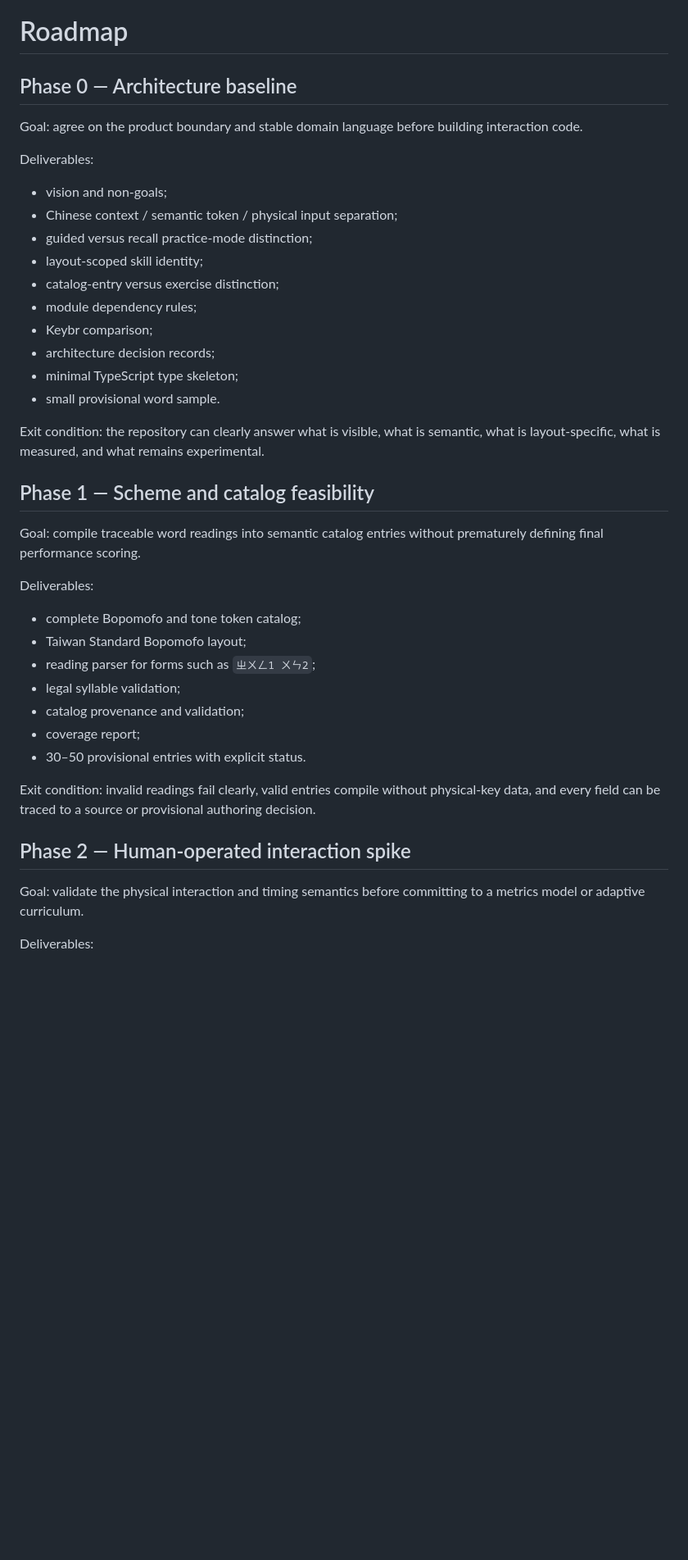
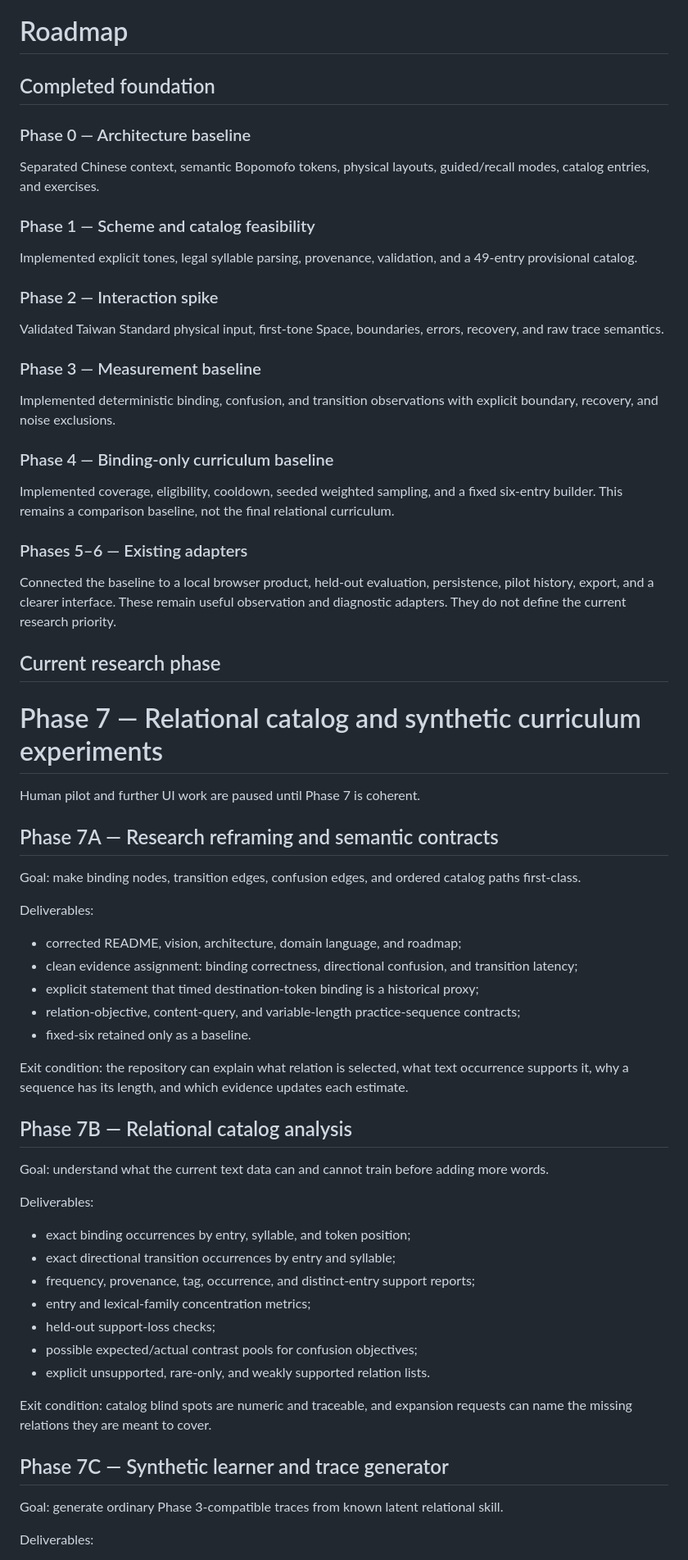
Before and after one commit to a20030824/bopomofo-trainer, a Markdown page: docs/roadmap.md, the part around one of its changes. Shown at 82% size. Rendered like a GitHub page; blank space fills up the shorter version.

Commit message:
docs: prioritize relational simulation roadmap

```diff
--- a/docs/roadmap.md
+++ b/docs/roadmap.md
@@ -1,43 +1,70 @@
 # Roadmap
 
-## Phase 0 — Architecture baseline
+## Completed foundation
 
-Goal: agree on the product boundary and stable domain language before building interaction code.
+### Phase 0 — Architecture baseline
+
+Separated Chinese context, semantic Bopomofo tokens, physical layouts, guided/recall modes, catalog entries, and exercises.
+
+### Phase 1 — Scheme and catalog feasibility
+
+Implemented explicit tones, legal syllable parsing, provenance, validation, and a 49-entry provisional catalog.
+
+### Phase 2 — Interaction spike
+
+Validated Taiwan Standard physical input, first-tone Space, boundaries, errors, recovery, and raw trace semantics.
+
+### Phase 3 — Measurement baseline
+
+Implemented deterministic binding, confusion, and transition observations with explicit boundary, recovery, and noise exclusions.
+
+### Phase 4 — Binding-only curriculum baseline
+
+Implemented coverage, eligibility, cooldown, seeded weighted sampling, and a fixed six-entry builder. This remains a comparison baseline, not the final relational curriculum.
+
+### Phases 5–6 — Existing adapters
+
+Connected the baseline to a local browser product, held-out evaluation, persistence, pilot history, export, and a clearer interface. These remain useful observation and diagnostic adapters. They do not define the current research priority.
+
+## Current research phase
+
+# Phase 7 — Relational catalog and synthetic curriculum experiments
+
+Human pilot and further UI work are paused until Phase 7 is coherent.
+
+## Phase 7A — Research reframing and semantic contracts
+
+Goal: make binding nodes, transition edges, confusion edges, and ordered catalog paths first-class.
 
 Deliverables:
 
-- vision and non-goals;
-- Chinese context / semantic token / physical input separation;
-- guided versus recall practice-mode distinction;
-- layout-scoped skill identity;
-- catalog-entry versus exercise distinction;
-- module dependency rules;
-- Keybr comparison;
-- architecture decision records;
-- minimal TypeScript type skeleton;
-- small provisional word sample.
+- corrected README, vision, architecture, domain language, and roadmap;
+- clean evidence assignment: binding correctness, directional confusion, and transition latency;
+- explicit statement that timed destination-token binding is a historical proxy;
+- relation-objective, content-query, and variable-length practice-sequence contracts;
+- fixed-six retained only as a baseline.
 
-Exit condition: the repository can clearly answer what is visible, what is semantic, what is layout-specific, what is measured, and what remains experimental.
+Exit condition: the repository can explain what relation is selected, what text occurrence supports it, why a sequence has its length, and which evidence updates each estimate.
 
-## Phase 1 — Scheme and catalog feasibility
+## Phase 7B — Relational catalog analysis
 
-Goal: compile traceable word readings into semantic catalog entries without prematurely defining final performance scoring.
+Goal: understand what the current text data can and cannot train before adding more words.
 
 Deliverables:
 
-- complete Bopomofo and tone token catalog;
-- Taiwan Standard Bopomofo layout;
-- reading parser for forms such as `ㄓㄨㄥ1 ㄨㄣ2`;
-- legal syllable validation;
-- catalog provenance and validation;
-- coverage report;
-- 30–50 provisional entries with explicit status.
+- exact binding occurrences by entry, syllable, and token position;
+- exact directional transition occurrences by entry and syllable;
+- frequency, provenance, tag, occurrence, and distinct-entry support reports;
+- entry and lexical-family concentration metrics;
+- held-out support-loss checks;
+- possible expected/actual contrast pools for confusion objectives;
+- explicit unsupported, rare-only, and weakly supported relation lists.
 
-Exit condition: invalid readings fail clearly, valid entries compile without physical-key data, and every field can be traced to a source or provisional authoring decision.
+Exit condition: catalog blind spots are numeric and traceable, and expansion requests can name the missing relations they are meant to cover.
 
-## Phase 2 — Human-operated interaction spike
+## Phase 7C — Synthetic learner and trace generator
 
-Goal: validate the physical interaction and timing semantics before committing to a metrics model or adaptive curriculum.
+Goal: generate ordinary Phase 3-compatible traces from known latent relational skill.
 
 Deliverables:
 
```
Also changed, not shown: other parts of docs/roadmap.md (+56 -87 lines).
